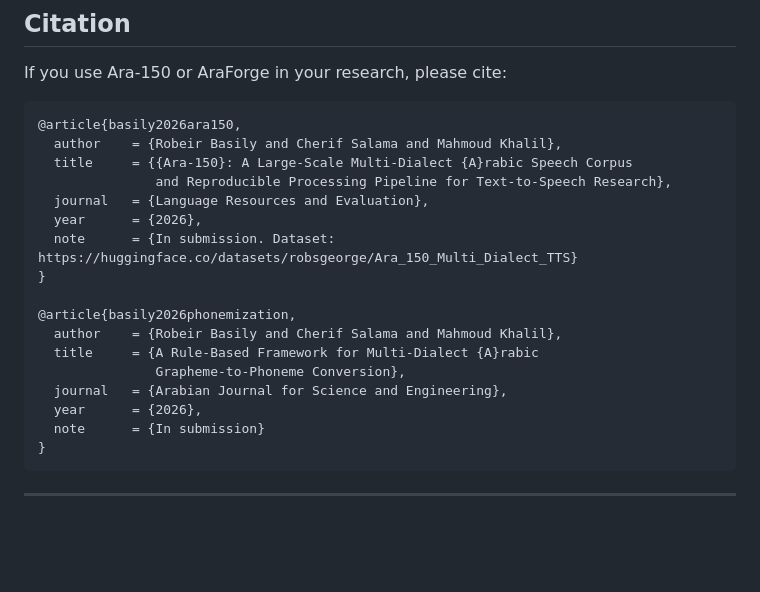
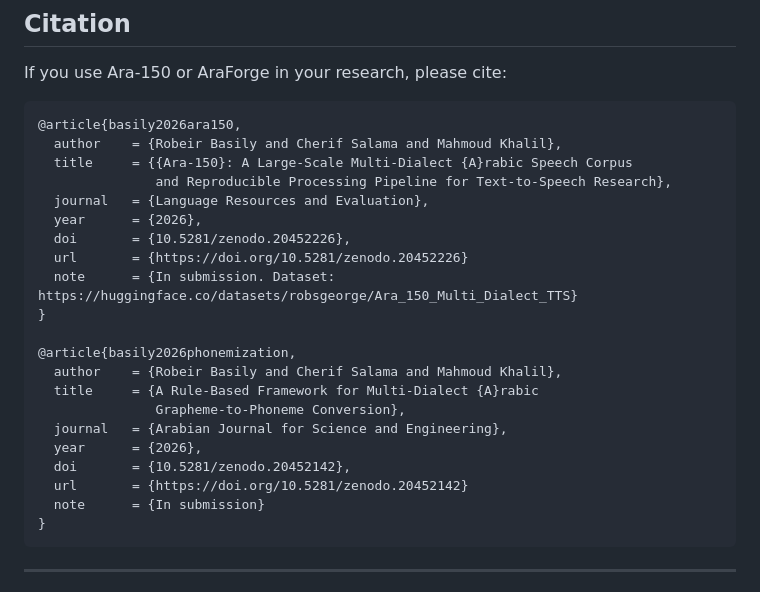
Before and after one commit to RobsGeorge/Ara-150-Pipeline, a Markdown page: README.md, the part around the change. Drawn GitHub-style; blank space fills up the shorter version.

Commit message:
Adding the DOI

````diff
--- a/README.md
+++ b/README.md
@@ -145,6 +145,8 @@ If you use Ara-150 or AraForge in your research, please cite:
                and Reproducible Processing Pipeline for Text-to-Speech Research},
   journal   = {Language Resources and Evaluation},
   year      = {2026},
+  doi       = {10.5281/zenodo.20452226},
+  url       = {https://doi.org/10.5281/zenodo.20452226}
   note      = {In submission. Dataset: https://huggingface.co/datasets/robsgeorge/Ara_150_Multi_Dialect_TTS}
 }
 
@@ -154,6 +156,8 @@ If you use Ara-150 or AraForge in your research, please cite:
                Grapheme-to-Phoneme Conversion},
   journal   = {Arabian Journal for Science and Engineering},
   year      = {2026},
+  doi       = {10.5281/zenodo.20452142},
+  url       = {https://doi.org/10.5281/zenodo.20452142}
   note      = {In submission}
 }
 ```
````
